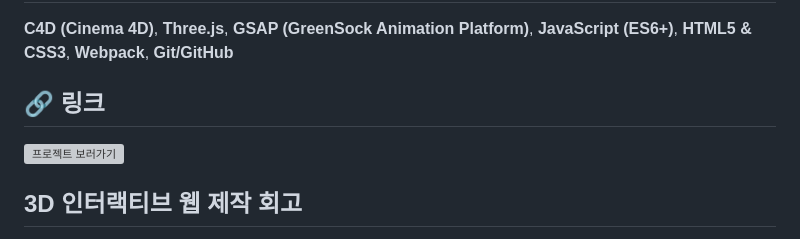
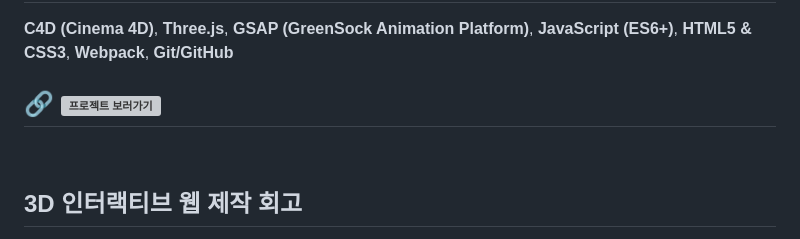
Before and after one commit to hyeri1126/hyeri-s-interactive-3d-web, a Markdown page: README.md, the part around the change. Drawn GitHub-style; grey boxes are pictures that could not be loaded.

```diff
--- a/README.md
+++ b/README.md
@@ -29,8 +29,7 @@ Three.js의 Particle System 적용, 사용자 마우스 움직임에 반응
 <br>
 
 
-## 🔗 링크
-![프로젝트 보러가기](https://hyeri1126.github.io/hyeri-s-interactive-3d-web/)
+## 🔗 ![프로젝트 보러가기](https://hyeri1126.github.io/hyeri-s-interactive-3d-web/)
 <br>
 
 
```
